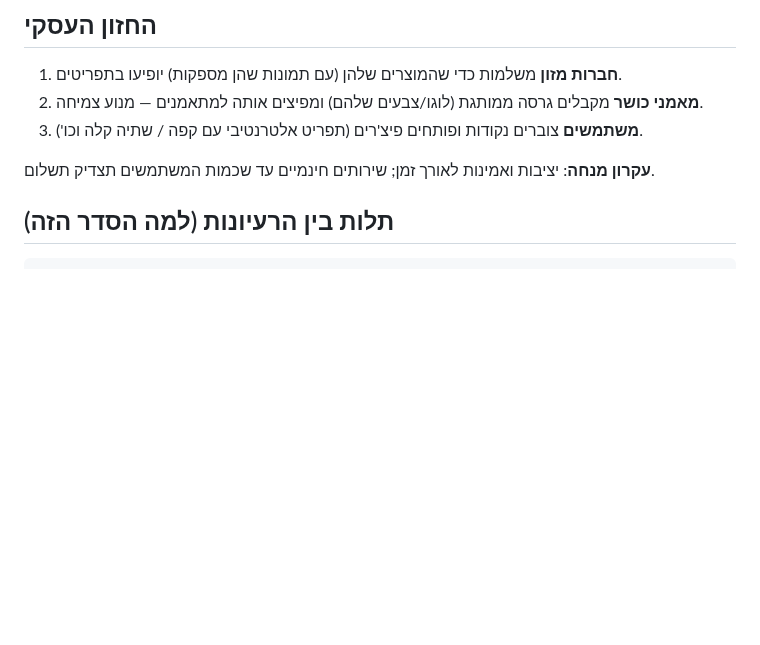
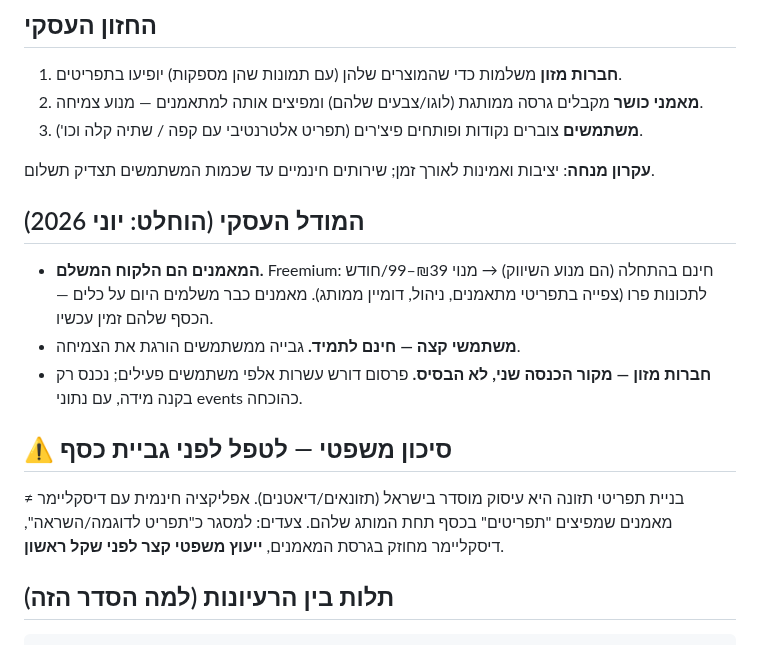
Before and after one commit to AiAlexMl/diet-app, a Markdown page: ROADMAP.md, the part around one of its changes. Rendered like a GitHub page; blank space fills up the shorter version.

```diff
--- a/ROADMAP.md
+++ b/ROADMAP.md
@@ -9,6 +9,16 @@
 3. **משתמשים** צוברים נקודות ופותחים פיצ'רים (תפריט אלטרנטיבי עם קפה / שתיה קלה וכו').
 
 **עקרון מנחה**: יציבות ואמינות לאורך זמן; שירותים חינמיים עד שכמות המשתמשים תצדיק תשלום.
+
+## המודל העסקי (הוחלט: יוני 2026)
+
+- **המאמנים הם הלקוח המשלם.** Freemium: חינם בהתחלה (הם מנוע השיווק) → מנוי ₪39–99/חודש לתכונות פרו (צפייה בתפריטי מתאמנים, ניהול, דומיין ממותג). מאמנים כבר משלמים היום על כלים — הכסף שלהם זמין עכשיו.
+- **משתמשי קצה — חינם לתמיד.** גבייה ממשתמשים הורגת את הצמיחה.
+- **חברות מזון — מקור הכנסה שני, לא הבסיס.** פרסום דורש עשרות אלפי משתמשים פעילים; נכנס רק בקנה מידה, עם נתוני events כהוכחה.
+
+## ⚠️ סיכון משפטי — לטפל לפני גביית כסף
+
+בניית תפריטי תזונה היא עיסוק מוסדר בישראל (תזונאים/דיאטנים). אפליקציה חינמית עם דיסקליימר ≠ מאמנים שמפיצים "תפריטים" בכסף תחת המותג שלהם. צעדים: למסגר כ"תפריט לדוגמה/השראה", דיסקליימר מחוזק בגרסת המאמנים, **ייעוץ משפטי קצר לפני שקל ראשון**.
 
 ## תלות בין הרעיונות (למה הסדר הזה)
 
```
Also changed, not shown: other parts of ROADMAP.md (+23 -5 lines).
